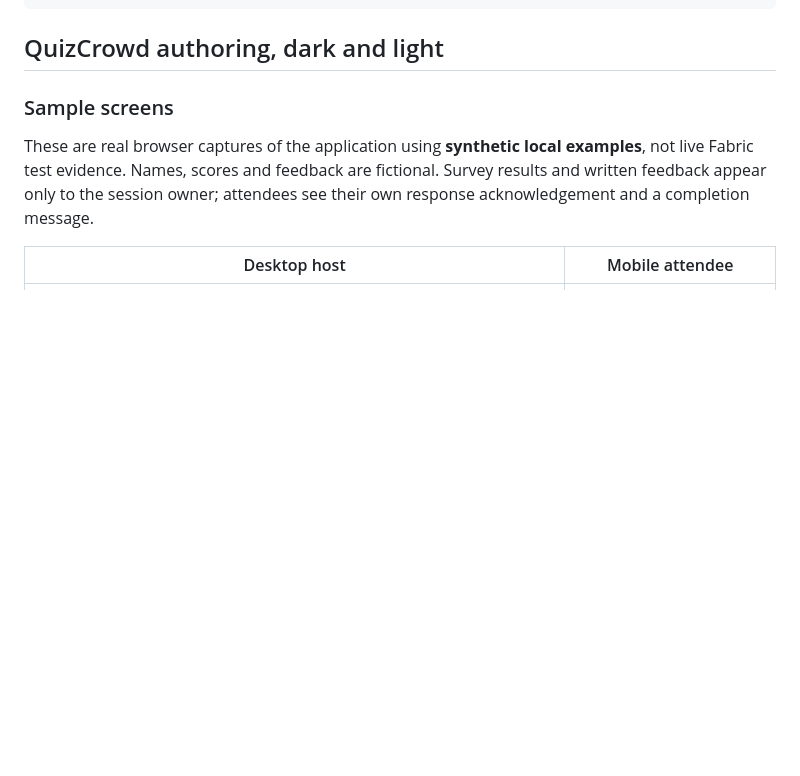
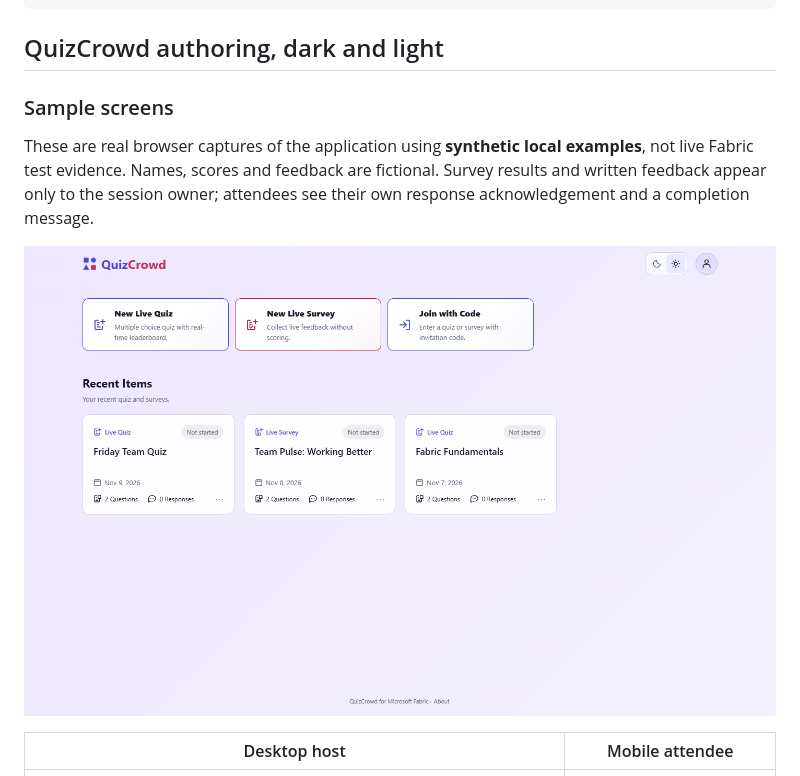
Before and after one commit to mustafaasiroglu/quizcrowd-fabric, a Markdown page: README.md, the part around the change. GitHub-like rendering; pictures changed too: docs/images/home-desktop.png (added); blank space fills up the shorter version.

```diff
--- a/README.md
+++ b/README.md
@@ -149,6 +149,8 @@ examples**, not live Fabric test evidence. Names, scores and feedback are
 fictional. Survey results and written feedback appear only to the session owner;
 attendees see their own response acknowledgement and a completion message.
 
+![Home with colored quiz, survey and invitation actions and fictional recent sessions](docs/images/home-desktop.png)
+
 | Desktop host | Mobile attendee |
 | --- | --- |
 | ![Quiz host presenting an Innovation Week question](docs/images/quiz-desktop-host.png) | ![Mobile Quiz attendee answering the same question](docs/images/quiz-mobile-attendee.png) |
```
Also changed, not shown: docs/ui.md (+22 -3 lines), 5 other files.
